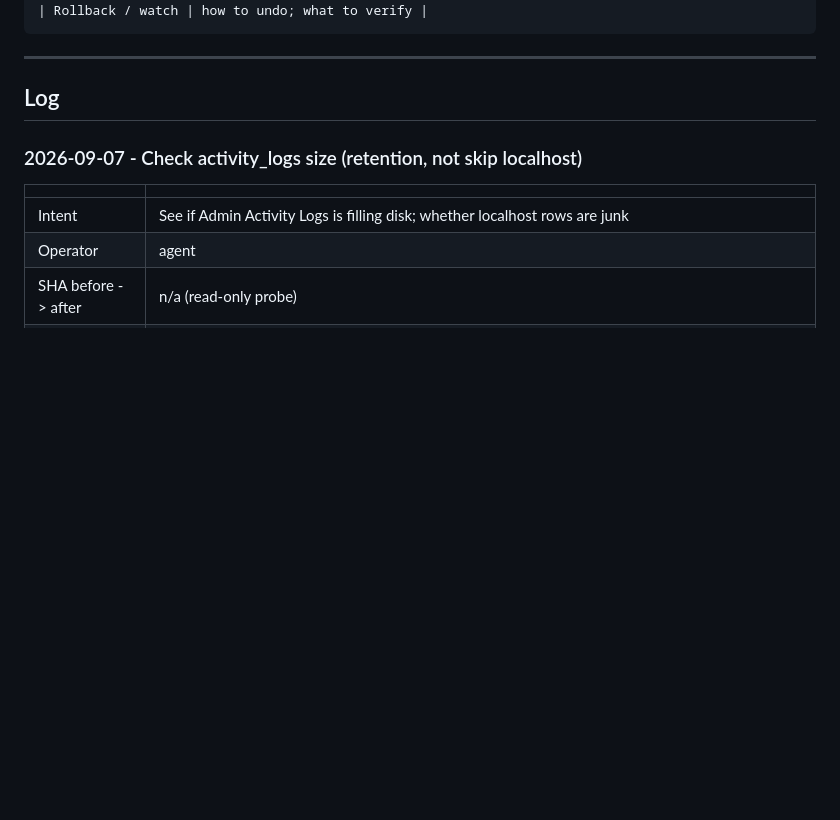
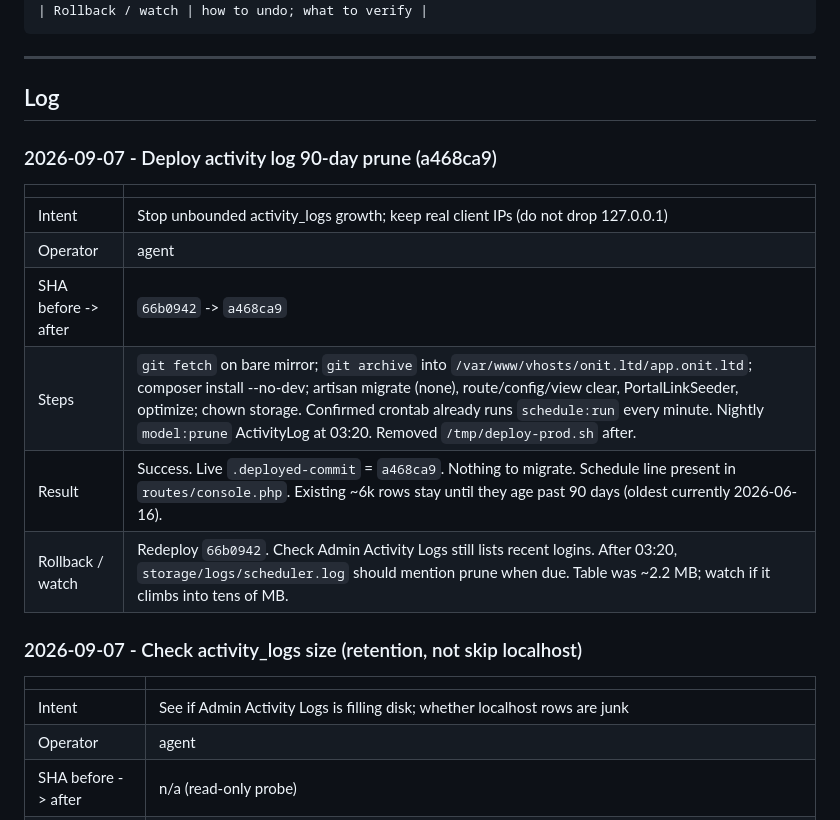
Before and after one commit to T4shby/OnIT-Portal, a Markdown page: Brain/ServerOpsLog.md, the part around the change. Drawn GitHub-style; blank space fills up the shorter version.

Commit message:
Record activity log prune deploy at a468ca9.
Co-authored-by: Cursor <cursoragent@cursor.com>

```diff
--- a/Brain/ServerOpsLog.md
+++ b/Brain/ServerOpsLog.md
@@ -32,6 +32,17 @@ Agents must append here whenever they work on the server - see `.cursor/rules/se
 ---
 
 ## Log
+
+### 2026-09-07 - Deploy activity log 90-day prune (a468ca9)
+
+| | |
+|---|---|
+| Intent | Stop unbounded activity_logs growth; keep real client IPs (do not drop 127.0.0.1) |
+| Operator | agent |
+| SHA before -> after | `66b0942` -> `a468ca9` |
+| Steps | `git fetch` on bare mirror; `git archive` into `/var/www/vhosts/onit.ltd/app.onit.ltd`; composer install --no-dev; artisan migrate (none), route/config/view clear, PortalLinkSeeder, optimize; chown storage. Confirmed crontab already runs `schedule:run` every minute. Nightly `model:prune` ActivityLog at 03:20. Removed `/tmp/deploy-prod.sh` after. |
+| Result | Success. Live `.deployed-commit` = `a468ca9`. Nothing to migrate. Schedule line present in `routes/console.php`. Existing ~6k rows stay until they age past 90 days (oldest currently 2026-06-16). |
+| Rollback / watch | Redeploy `66b0942`. Check Admin Activity Logs still lists recent logins. After 03:20, `storage/logs/scheduler.log` should mention prune when due. Table was ~2.2 MB; watch if it climbs into tens of MB. |
 
 ### 2026-09-07 - Check activity_logs size (retention, not skip localhost)
 
```
